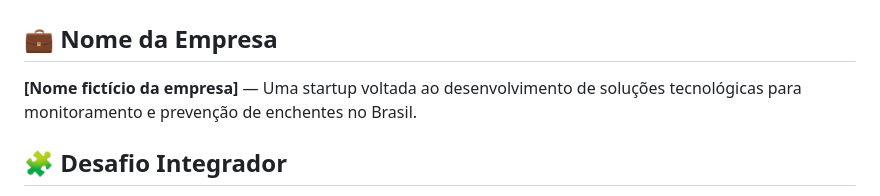
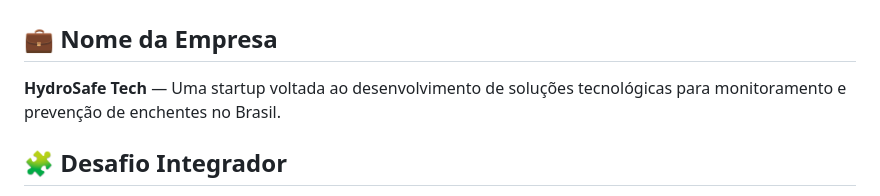
Before and after one commit to AtomicBR2205/GS-25-1SEMESTRE, a Markdown page: README.md, the part around the change. GitHub-like rendering.

```diff
--- a/README.md
+++ b/README.md
@@ -1,7 +1,7 @@
 # Projeto Interdisciplinar FIAP — Solução Contra Enchentes 🌧️💡
 
 ## 💼 Nome da Empresa
-**[Nome fictício da empresa]** — Uma startup voltada ao desenvolvimento de soluções tecnológicas para monitoramento e prevenção de enchentes no Brasil.
+**HydroSafe Tech** — Uma startup voltada ao desenvolvimento de soluções tecnológicas para monitoramento e prevenção de enchentes no Brasil.
 
 ## 🧩 Desafio Integrador
 O projeto foi desenvolvido em resposta ao desafio interdisciplinar proposto pela FIAP, com o objetivo de mitigar os efeitos das **enchentes e eventos climáticos extremos** através de soluções inovadoras que integram tecnologia, usabilidade e impacto social.
```
